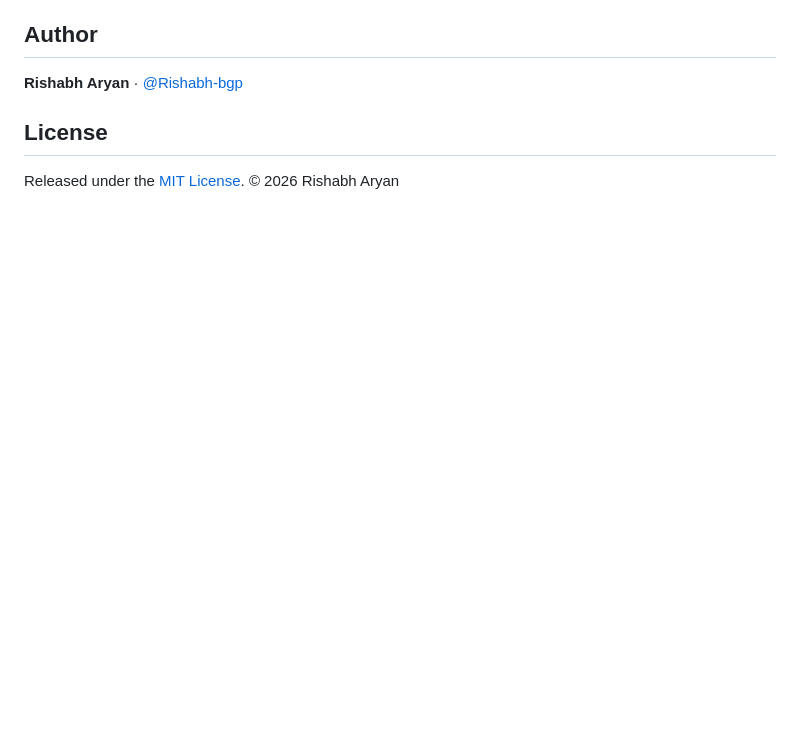
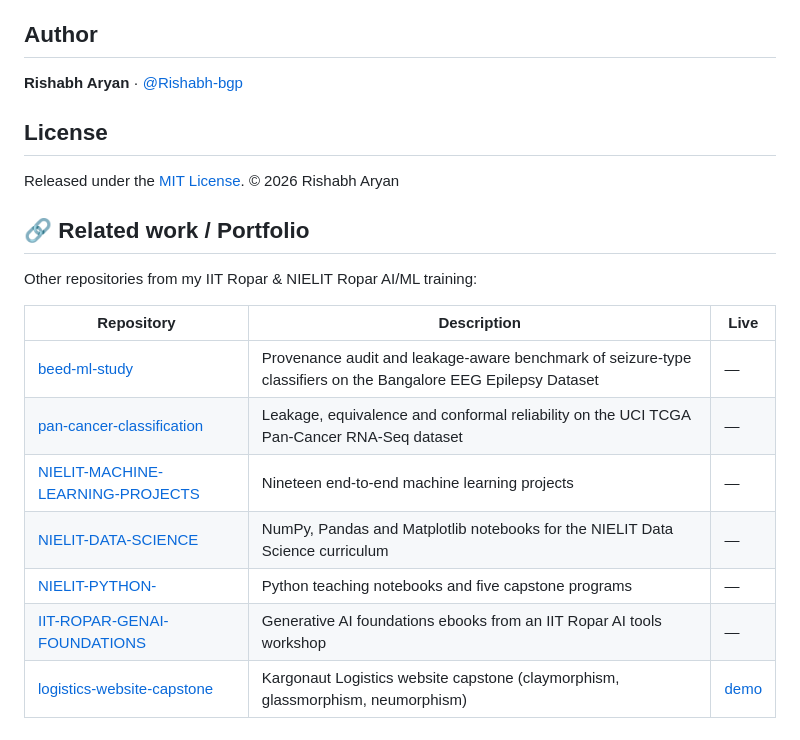
Before and after one commit to Rishabh-bgp/zoo-website-capstone, a Markdown page: README.md, the part around the change. GitHub-like rendering; blank space fills up the shorter version.

Commit message:
docs: add Related work / Portfolio section

```diff
--- a/README.md
+++ b/README.md
@@ -187,3 +187,17 @@ zoo-website-capstone/
 ## License
 
 Released under the [MIT License](LICENSE). © 2026 Rishabh Aryan
+
+## 🔗 Related work / Portfolio
+
+Other repositories from my IIT Ropar & NIELIT Ropar AI/ML training:
+
+| Repository | Description | Live |
+|---|---|---|
+| [beed-ml-study](https://github.com/Rishabh-bgp/beed-ml-study) | Provenance audit and leakage-aware benchmark of seizure-type classifiers on the Bangalore EEG Epilepsy Dataset | — |
+| [pan-cancer-classification](https://github.com/Rishabh-bgp/pan-cancer-classification) | Leakage, equivalence and conformal reliability on the UCI TCGA Pan-Cancer RNA-Seq dataset | — |
+| [NIELIT-MACHINE-LEARNING-PROJECTS](https://github.com/Rishabh-bgp/NIELIT-MACHINE-LEARNING-PROJECTS) | Nineteen end-to-end machine learning projects | — |
+| [NIELIT-DATA-SCIENCE](https://github.com/Rishabh-bgp/NIELIT-DATA-SCIENCE) | NumPy, Pandas and Matplotlib notebooks for the NIELIT Data Science curriculum | — |
+| [NIELIT-PYTHON-](https://github.com/Rishabh-bgp/NIELIT-PYTHON-) | Python teaching notebooks and five capstone programs | — |
+| [IIT-ROPAR-GENAI-FOUNDATIONS](https://github.com/Rishabh-bgp/IIT-ROPAR-GENAI-FOUNDATIONS) | Generative AI foundations ebooks from an IIT Ropar AI tools workshop | — |
+| [logistics-website-capstone](https://github.com/Rishabh-bgp/logistics-website-capstone) | Kargonaut Logistics website capstone (claymorphism, glassmorphism, neumorphism) | [demo](https://rishabh-bgp.github.io/logistics-website-capstone/) |
```
